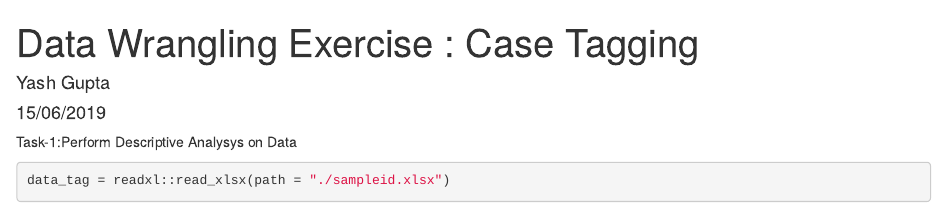
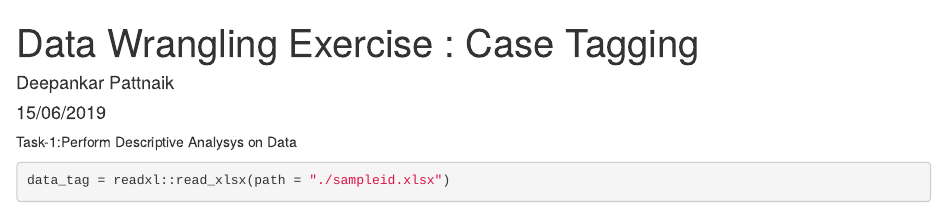
Before and after one commit to Deepankarpat/RStudio, an R Markdown document (DataWrangling.Rmd): the page in a window 1100 px wide, from its top. Rendered offline with R 4.5, knitr and Pandoc, with nearby package versions; some code elsewhere in the file could not run offline.

Commit message:
Update DataWrangling.Rmd

```diff
--- a/DataWrangling.Rmd
+++ b/DataWrangling.Rmd
@@ -1,6 +1,6 @@
 ---
 title: 'Data Wrangling Exercise : Case Tagging'
-author: "Yash Gupta"
+author: "Deepankar Pattnaik"
 date: "15/06/2019"
 output: html_document
 ---
```
